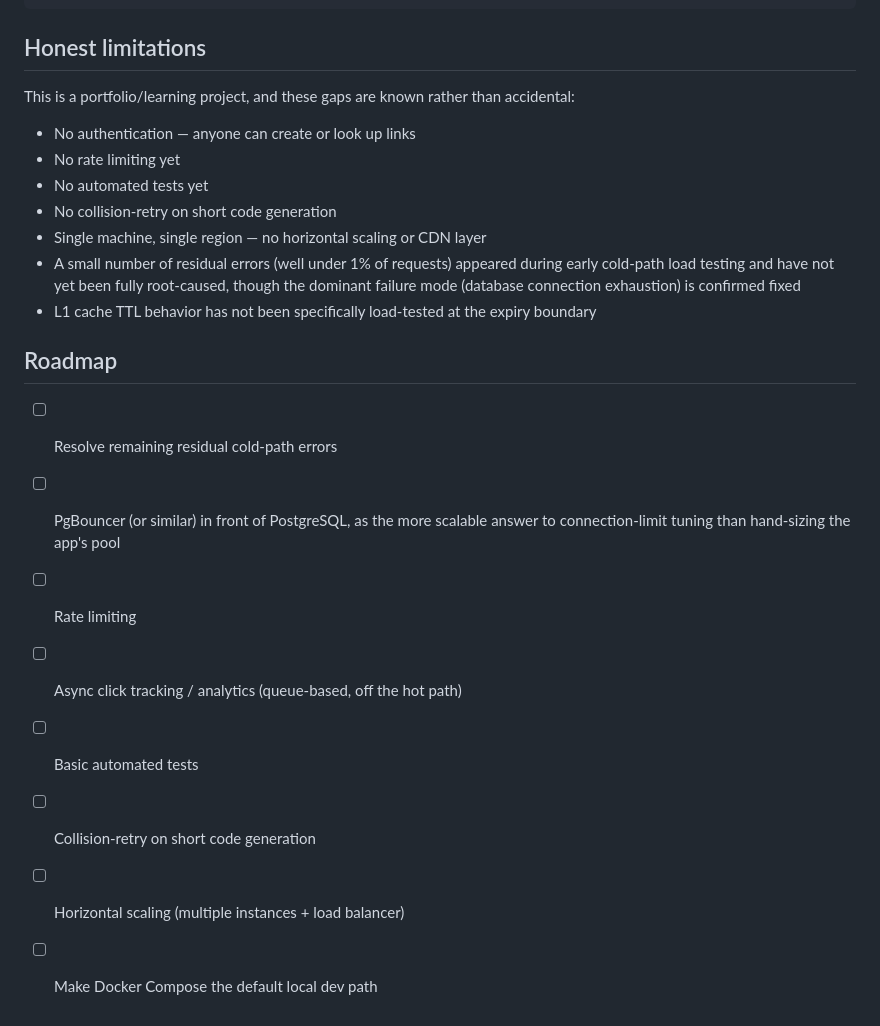
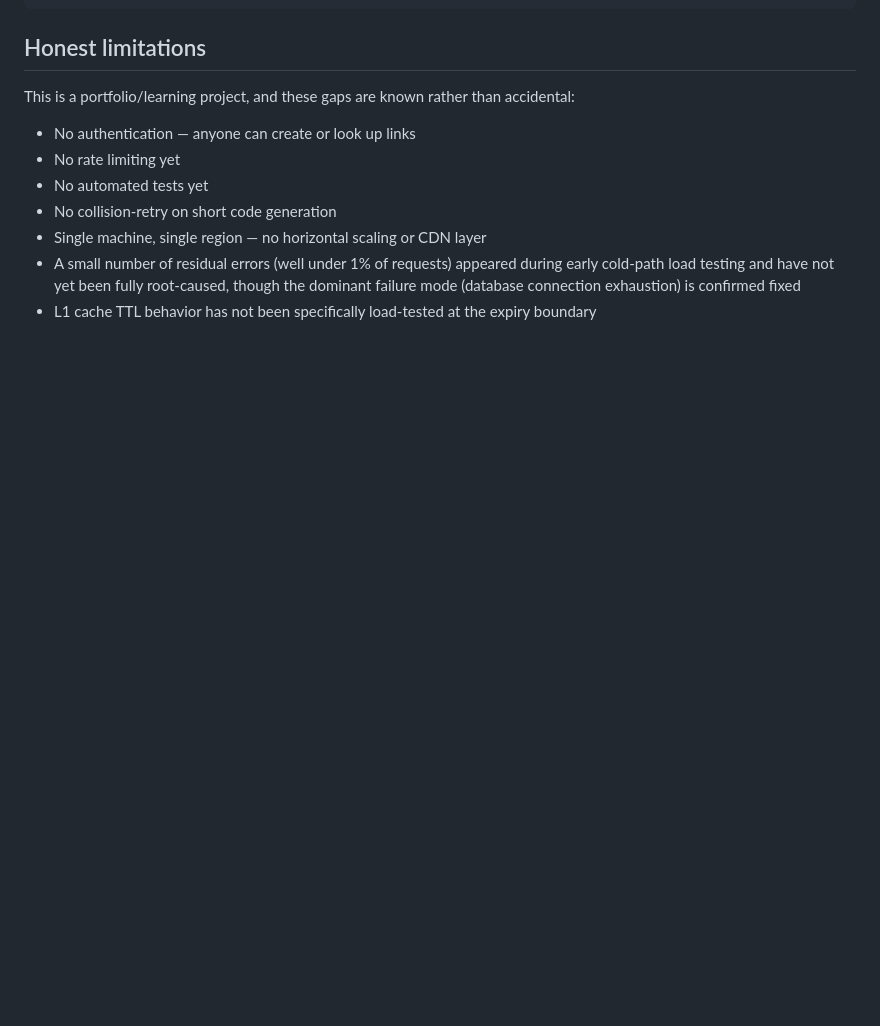
Before and after one commit to aashutosh-yadav/Infinity, a Markdown page: README.md, the part around one of its changes. Drawn GitHub-style; blank space fills up the shorter version.

Commit message:
updated reamde

```diff
--- a/README.md
+++ b/README.md
@@ -231,14 +233,3 @@ This is a portfolio/learning project, and these gaps are known rather than accid
 - Single machine, single region — no horizontal scaling or CDN layer
 - A small number of residual errors (well under 1% of requests) appeared during early cold-path load testing and have not yet been fully root-caused, though the dominant failure mode (database connection exhaustion) is confirmed fixed
 - L1 cache TTL behavior has not been specifically load-tested at the expiry boundary
-
-## Roadmap
-
-- [ ] Resolve remaining residual cold-path errors
-- [ ] PgBouncer (or similar) in front of PostgreSQL, as the more scalable answer to connection-limit tuning than hand-sizing the app's pool
-- [ ] Rate limiting
-- [ ] Async click tracking / analytics (queue-based, off the hot path)
-- [ ] Basic automated tests
-- [ ] Collision-retry on short code generation
-- [ ] Horizontal scaling (multiple instances + load balancer)
-- [ ] Make Docker Compose the default local dev path
```
Also changed, not shown: other parts of README.md (+5 -3 lines).
